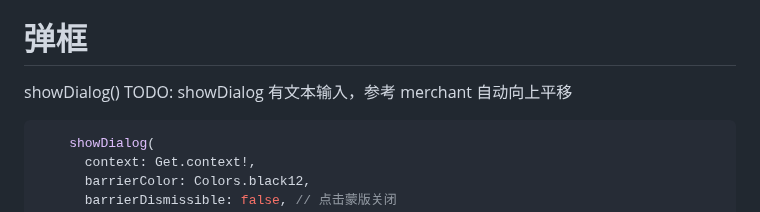
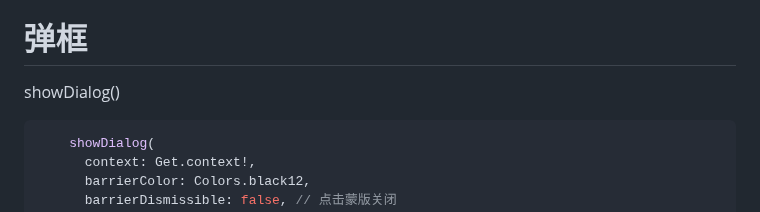
Before and after one commit to helloDolin/dolin_demo_flutter, a Markdown page: 知识点汇总/tips.md, the part around the change. Drawn GitHub-style.

Commit message:
update tips

````diff
--- a/知识点汇总/tips.md
+++ b/知识点汇总/tips.md
@@ -5,7 +5,6 @@ version: 1.0.0+1
 
 # 弹框
 showDialog()
-TODO: showDialog 有文本输入，参考 merchant 自动向上平移
 ```dart
     showDialog(
       context: Get.context!,
````
